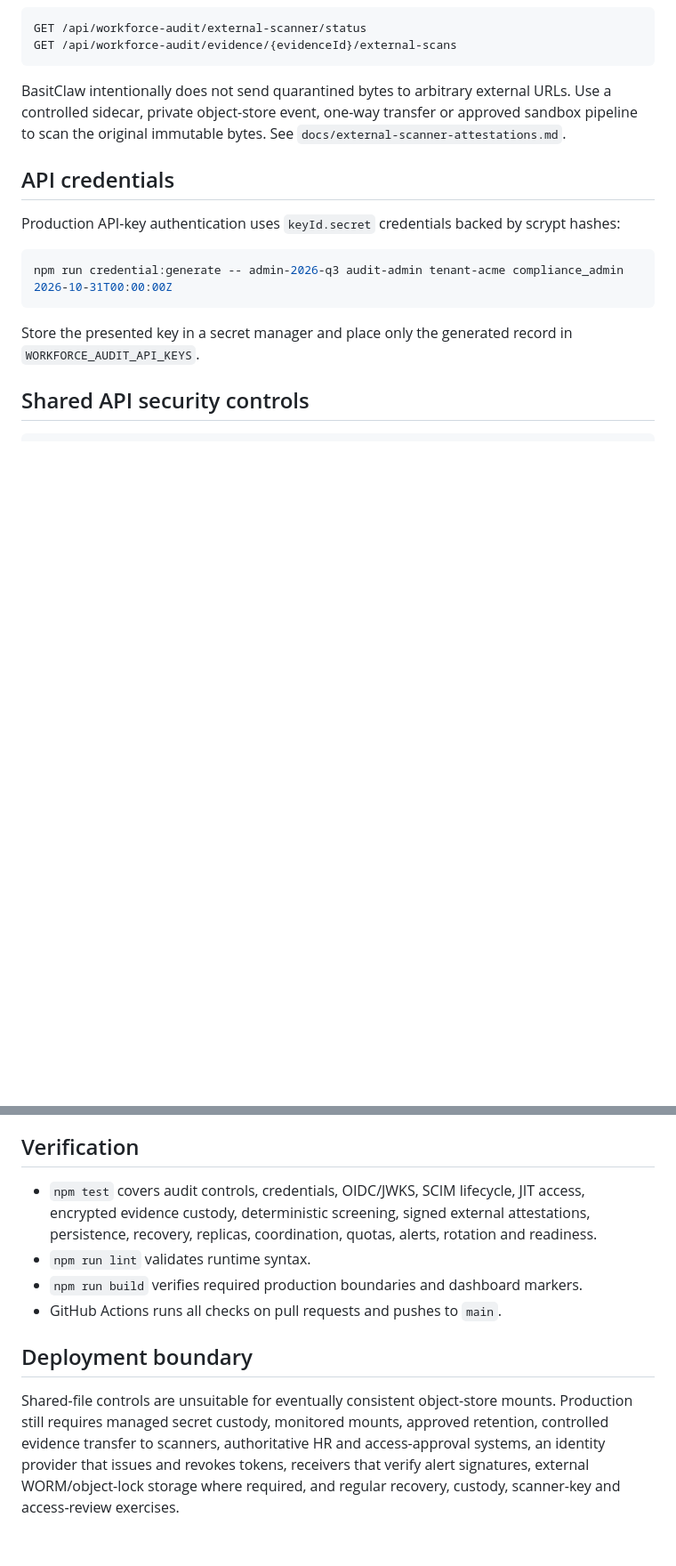
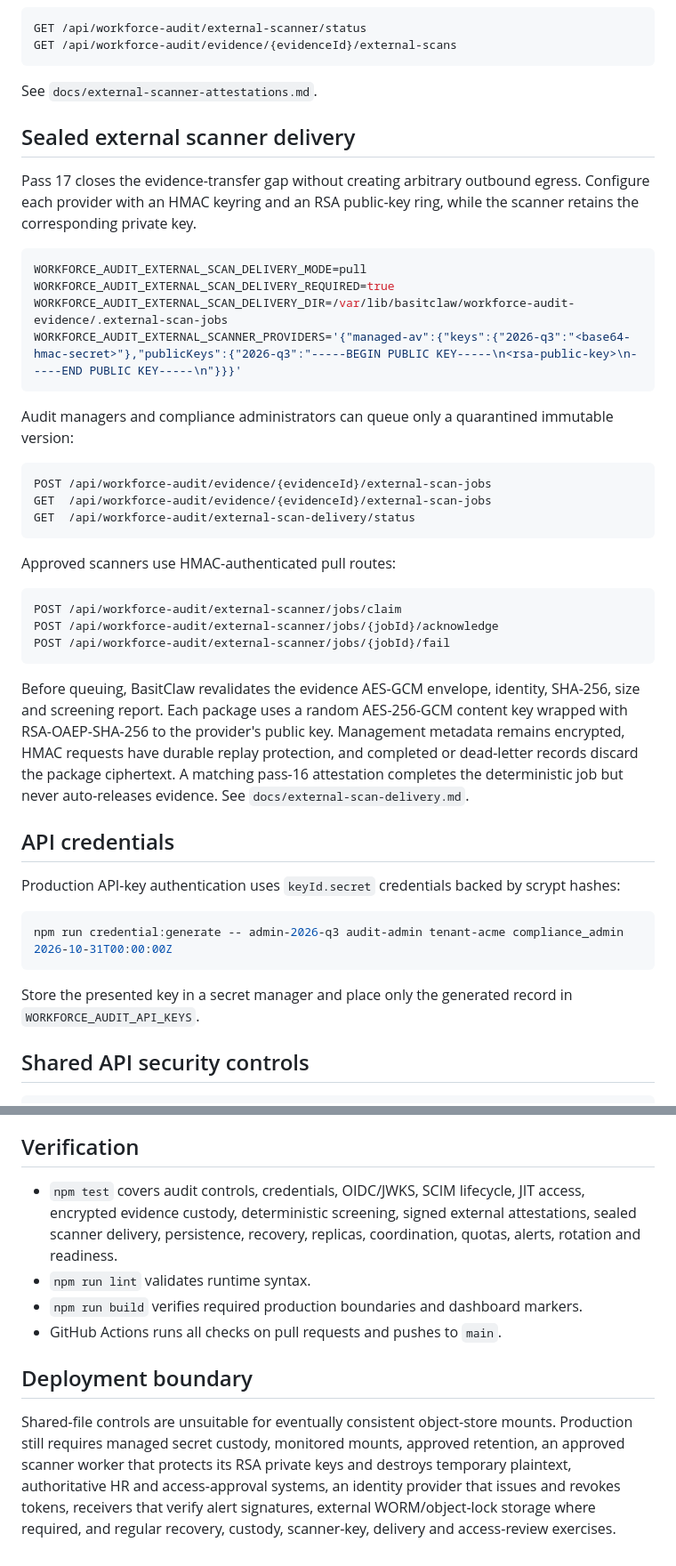
Before and after one commit to abdulbasit742/basitclaw, a Markdown page: README.md, 2 parts joined by grey strips. Shown at 89% size. Rendered like a GitHub page; blank space fills up the shorter version.

Commit message:
Document pass 17 sealed scanner delivery

````diff
--- a/README.md
+++ b/README.md
@@ -120,7 +121,36 @@ GET /api/workforce-audit/external-scanner/status
 GET /api/workforce-audit/evidence/{evidenceId}/external-scans
 ```
 
-BasitClaw intentionally does not send quarantined bytes to arbitrary external URLs. Use a controlled sidecar, private object-store event, one-way transfer or approved sandbox pipeline to scan the original immutable bytes. See `docs/external-scanner-attestations.md`.
+See `docs/external-scanner-attestations.md`.
+
+## Sealed external scanner delivery
+
+Pass 17 closes the evidence-transfer gap without creating arbitrary outbound egress. Configure each provider with an HMAC keyring and an RSA public-key ring, while the scanner retains the corresponding private key.
+
+```bash
+WORKFORCE_AUDIT_EXTERNAL_SCAN_DELIVERY_MODE=pull
+WORKFORCE_AUDIT_EXTERNAL_SCAN_DELIVERY_REQUIRED=true
+WORKFORCE_AUDIT_EXTERNAL_SCAN_DELIVERY_DIR=/var/lib/basitclaw/workforce-audit-evidence/.external-scan-jobs
+WORKFORCE_AUDIT_EXTERNAL_SCANNER_PROVIDERS='{"managed-av":{"keys":{"2026-q3":"<base64-hmac-secret>"},"publicKeys":{"2026-q3":"-----BEGIN PUBLIC KEY-----\n<rsa-public-key>\n-----END PUBLIC KEY-----\n"}}}'
+```
+
+Audit managers and compliance administrators can queue only a quarantined immutable version:
+
+```text
+POST /api/workforce-audit/evidence/{evidenceId}/external-scan-jobs
+GET  /api/workforce-audit/evidence/{evidenceId}/external-scan-jobs
+GET  /api/workforce-audit/external-scan-delivery/status
+```
+
+Approved scanners use HMAC-authenticated pull routes:
+
+```text
+POST /api/workforce-audit/external-scanner/jobs/claim
+POST /api/workforce-audit/external-scanner/jobs/{jobId}/acknowledge
+POST /api/workforce-audit/external-scanner/jobs/{jobId}/fail
+```
+
+Before queuing, BasitClaw revalidates the evidence AES-GCM envelope, identity, SHA-256, size and screening report. Each package uses a random AES-256-GCM content key wrapped with RSA-OAEP-SHA-256 to the provider's public key. Management metadata remains encrypted, HMAC requests have durable replay protection, and completed or dead-letter records discard the package ciphertext. A matching pass-16 attestation completes the deterministic job but never auto-releases evidence. See `docs/external-scan-delivery.md`.
 
 ## API credentials
 
@@ -194,11 +224,11 @@ Every mutation acquires a tenant lease and writes under a monotonically increasi
 
 ## Verification
 
-- `npm test` covers audit controls, credentials, OIDC/JWKS, SCIM lifecycle, JIT access, encrypted evidence custody, deterministic screening, signed external attestations, persistence, recovery, replicas, coordination, quotas, alerts, rotation and readiness.
+- `npm test` covers audit controls, credentials, OIDC/JWKS, SCIM lifecycle, JIT access, encrypted evidence custody, deterministic screening, signed external attestations, sealed scanner delivery, persistence, recovery, replicas, coordination, quotas, alerts, rotation and readiness.
 - `npm run lint` validates runtime syntax.
 - `npm run build` verifies required production boundaries and dashboard markers.
 - GitHub Actions runs all checks on pull requests and pushes to `main`.
 
 ## Deployment boundary
 
-Shared-file controls are unsuitable for eventually consistent object-store mounts. Production still requires managed secret custody, monitored mounts, approved retention, controlled evidence transfer to scanners, authoritative HR and access-approval systems, an identity provider that issues and revokes tokens, receivers that verify alert signatures, external WORM/object-lock storage where required, and regular recovery, custody, scanner-key and access-review exercises.
+Shared-file controls are unsuitable for eventually consistent object-store mounts. Production still requires managed secret custody, monitored mounts, approved retention, an approved scanner worker that protects its RSA private keys and destroys temporary plaintext, authoritative HR and access-approval systems, an identity provider that issues and revokes tokens, receivers that verify alert signatures, external WORM/object-lock storage where required, and regular recovery, custody, scanner-key, delivery and access-review exercises.
````
Also changed, not shown: other parts of README.md (+2 -1 lines).
